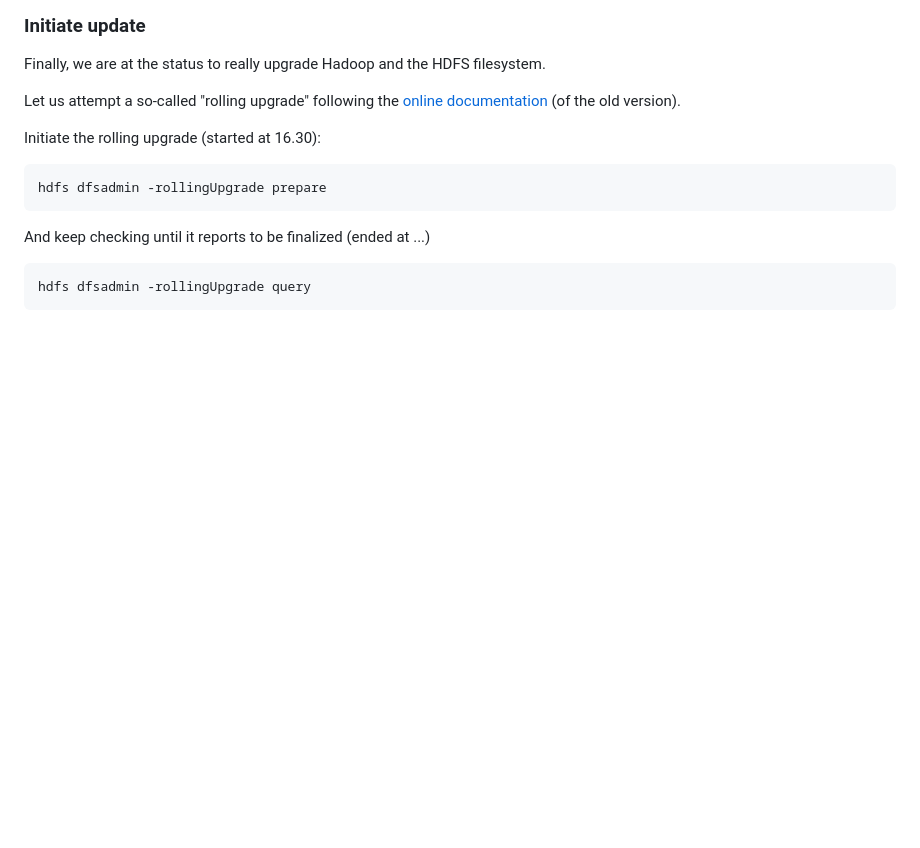
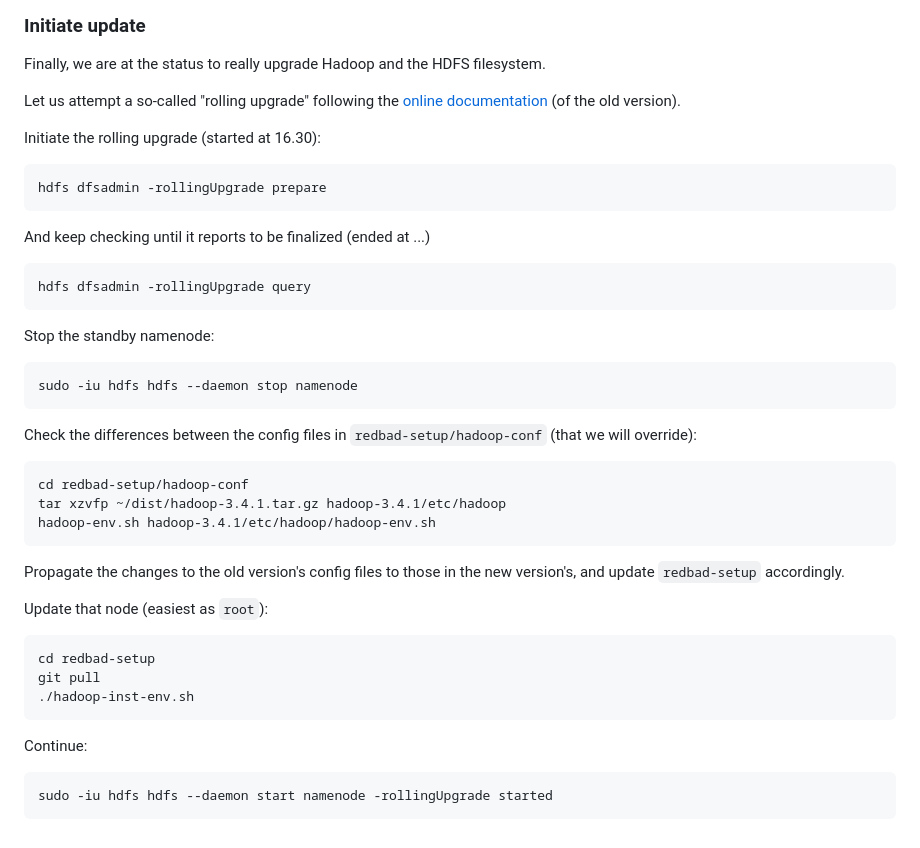
Before and after one commit to rubigdata/redbad-setup, a Markdown page: upgrade.md, the part around the change. GitHub-like rendering; blank space fills up the shorter version.

Commit message:
added todo on updating hdfs - tbc

```diff
--- a/upgrade.md
+++ b/upgrade.md
@@ -136,6 +136,29 @@ And keep checking until it reports to be finalized (ended at ...)
 
 	hdfs dfsadmin -rollingUpgrade query
 
+Stop the standby namenode:
+
+    sudo -iu hdfs hdfs --daemon stop namenode
+
+Check the differences between the config files in `redbad-setup/hadoop-conf` (that we will override):
+
+    cd redbad-setup/hadoop-conf
+    tar xzvfp ~/dist/hadoop-3.4.1.tar.gz hadoop-3.4.1/etc/hadoop
+	hadoop-env.sh hadoop-3.4.1/etc/hadoop/hadoop-env.sh
+
+Propagate the changes to the old version's config files to those in the new version's,  and update `redbad-setup` accordingly.
+
+Update that node (easiest as `root`):
+
+    cd redbad-setup
+    git pull
+	./hadoop-inst-env.sh
+
+
+Continue:
+
+	sudo -iu hdfs hdfs --daemon start namenode -rollingUpgrade started
+
 
 
 
```
